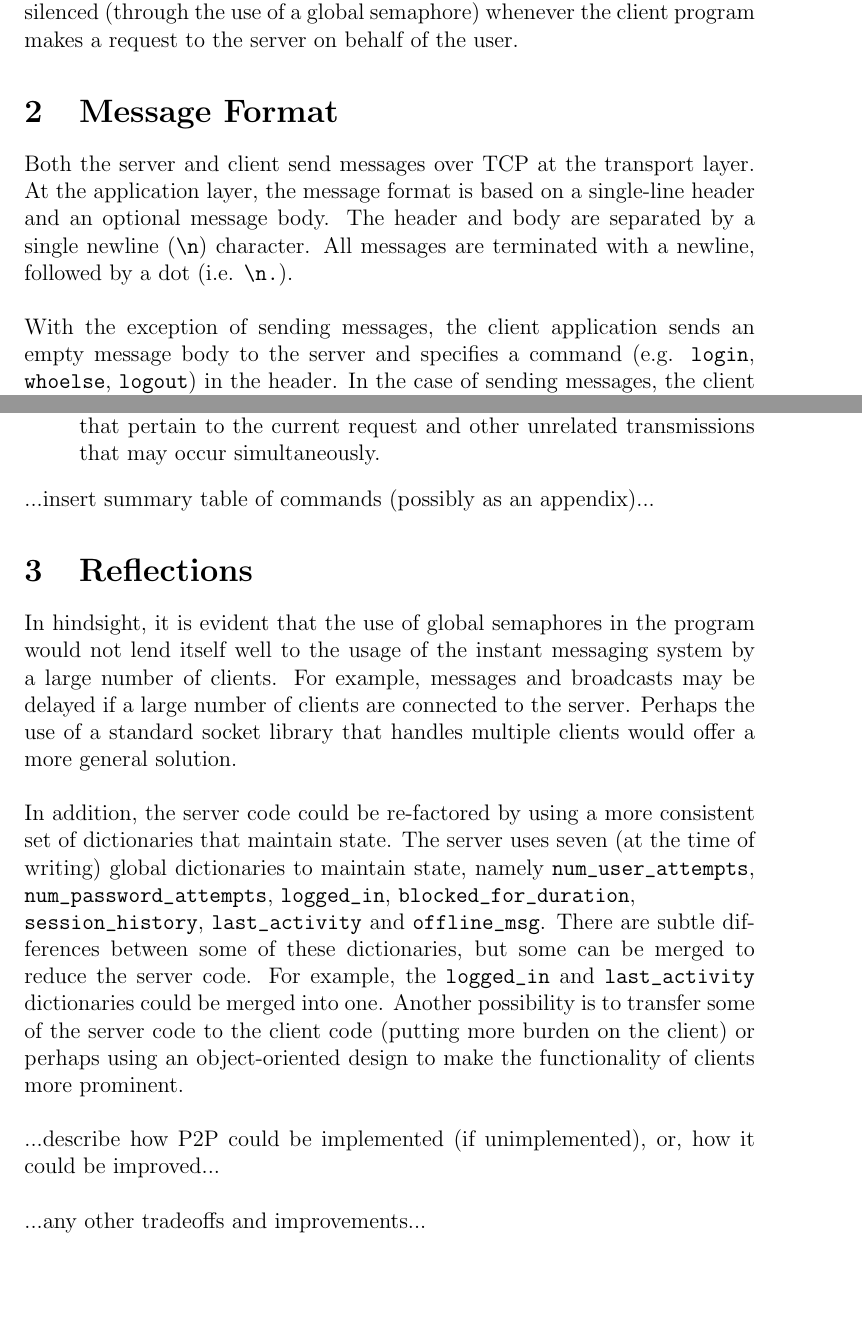
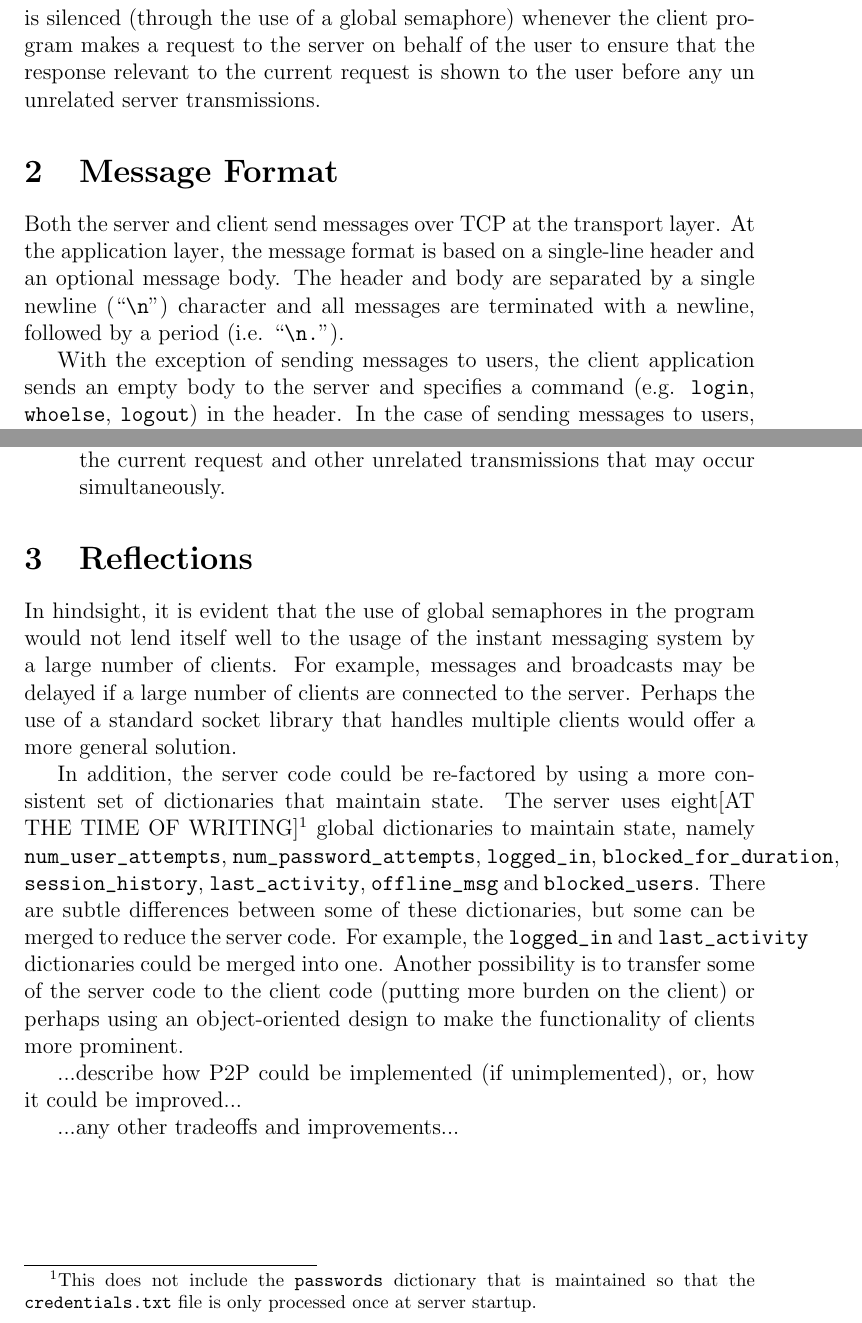
Before and after one commit to c-paras/InstantMessenger, a LaTeX paper (report.tex): two parts of pages 2 and 3 of 3, joined at a grey line, cut so that both start at the same text, the shorter picture padded with empty space. Compiled offline with pdfLaTeX.

Commit message:
improved report

```diff
--- a/report.tex
+++ b/report.tex
@@ -12,43 +12,42 @@
 \maketitle
 
 \begin{abstract}
-This report outlines the design and operation of the Instant Messaging application developed as a COMP3331 assignment during Semester 1, 2017. The application was developed in Python 2.7 and tested under a range of typical system usage across multiple devices.
+	This report outlines the design and operation of the Instant Messaging application developed as a COMP3331 assignment during Semester 1, 2017. The application was developed in Python 2.7 and tested under a range of typical system usage across multiple devices.
 \end{abstract}
 
 \section{Overview}
 \label{sec:overview}
 
 The entire application is distributed across two Python 2.7 source files, \verb|server.py| and \verb|client.py|. Multiple instances of the client program can be run across multiple devices, assuming the server is active. Much of the core functionality is implemented by the server in \verb|server.py|, including authenticating connecting clients, processing client requests, forwarding broadcasts, messages and offline messages as well as auto-logout of inactive users.
-\\\\
+
 Both the client and server are designed to be as modular as possible, improving code readability and maximizing extensibility.
-\\\\
+
 The server program uses a separate thread to handle each client, with each of these threads begin spawned from the main thread which simply waits for a connecting host. Each client thread waits for a request and responds to it appropriately. When the client logs out, the thread is terminated. Inactive users are timed out by polling a dictionary that maintains timestamps of each user's last activity. A global semaphore is used to prevent race conditions in the use of this dictionary.
-\\\\
-The client program is responsible for forwarding user requests to the server. The client also displays transmissions made by the server (e.g. broadcasts and messages sent by other users). An independent thread is used to poll the client socket for any such incoming server transmissions. This thread is silenced (through the use of a global semaphore) whenever the client program makes a request to the server on behalf of the user.
+
+The client program is responsible for forwarding user requests to the server. The client also displays transmissions made by the server (e.g. broadcasts and messages sent by other users). An independent thread is used to poll the client socket for any such incoming server transmissions. This thread is silenced (through the use of a global semaphore) whenever the client program makes a request to the server on behalf of the user to ensure that the response relevant to the current request is shown to the user before any un unrelated server transmissions.
 
 \section{Message Format}
 \label{sec:msg_format}
 
-Both the server and client send messages over TCP at the transport layer. At the application layer, the message format is based on a single-line header and an optional message body. The header and body are separated by a single newline (\verb|\n|) character. All messages are terminated with a newline, followed by a dot (i.e. \verb|\n.|).
-\\\\
-With the exception of sending messages, the client application sends an empty message body to the server and specifies a command (e.g. \verb|login|, \verb|whoelse|, \verb|logout|) in the header. In the case of sending messages, the client application places the message text in the body of the transmission to the server. In the case of transmissions to the server requiring information other than simply the name of a command (e.g. \verb|block|, \verb|broadcast|, \verb|whoelsesince|, this information is appended to the header for simplicity and efficiency. For example, when a user makes a broadcast, the client sends something like \verb|broadcast=message text| to the server (that is, a single-lined header and no body). This simplifies and reduces server-side processing of received messages.
-\\\\
+Both the server and client send messages over TCP at the transport layer. At the application layer, the message format is based on a single-line header and an optional message body. The header and body are separated by a single newline (``\verb|\n|") character and all messages are terminated with a newline, followed by a period (i.e. ``\verb|\n.|").
+
+With the exception of sending messages to users, the client application sends an empty body to the server and specifies a command (e.g. \verb|login|, \verb|whoelse|, \verb|logout|) in the header. In the case of sending messages to users, the client application places the message text in the body of the transmission to the server. In the case of transmissions to the server requiring information other than simply the name of a command (e.g. \verb|block|, \verb|broadcast|, \verb|whoelsesince|, this information is appended to the header for simplicity and efficiency. For example, when a user makes a broadcast, the client sends something like \verb|broadcast=message text| to the server (that is, a single-lined header and no body). This simplifies and reduces server-side processing of received messages.
+
 The transmissions made by the server to a client process come in two ``flavors:"
 \begin{itemize}
-	\item Server responses made directly to client requests always contain a header indicating the success or failure of the request. For example, if the client requests a broadcast and all online users receive it, then the client is sent a message containing the header \verb|broadcast successful|. Such responses made by the server also include a body (e.g. in this case, \verb|All online users received your broadcast|, which may be optionally displayed by the client or ignored completely. However, to avoid crowding the terminal of the client process, the body is often ignored unless it is considered relevant. The only interesting example is when error messages are sent by the server to the client. For instance, if the client attempts to send a message to an unknown user, the server response contains the body \verb|Error. Invalid user.|
-	\item The other form of transmission made by the server to the client has the header \verb|server transmission|. This is a special type of message that the client may receive at any time. These transmissions are typically not relevant to the client's current request. They are transmissions made by the server in real-time in response to other user's activity. For example, a broadcast sent out by a particular user is forwarded to all other clients with the header \verb|server transmission| and the body containing the broadcast text. Similarly, presence notifications and messages sent to users have this header. The main reason for this is to allow the client to distinguish between responses made by the server that pertain to the current request and other unrelated transmissions that may occur simultaneously.
+	\item Server responses made directly to client requests always contain a header indicating the success or failure of the request. For example, if the client requests a broadcast and all online users receive it, then the client is sent a message containing the header \verb|broadcast successful|. Such responses made by the server also include a body (e.g. in this case, \verb|All online users received your broadcast.|, which may be optionally displayed by the client or ignored completely. However, to avoid crowding the terminal of the client process, the body is often ignored unless it is considered relevant. The only interesting example is when error messages are sent by the server to the client. For instance, if the client attempts to send a message to an unknown user, the server response contains the body \verb|Error. Invalid user.| which is displayed by the client.
+	\item The other form of transmission made by the server to the client has the header \verb|server transmission|. This is a special type of message that the client may receive at any time. These transmissions are not relevant to the client's current request. They are transmissions made by the server in real-time in response to other user's activity. For example, a broadcast sent out by a particular user is forwarded to all other clients with the header \verb|server transmission| and the body containing the broadcast text. Similarly, presence notifications and messages sent to users have this header. The main reason for this is to allow the client to distinguish between responses made by the server that pertain to the current request and other unrelated transmissions that may occur simultaneously.
 \end{itemize}
-...insert summary table of commands (possibly as an appendix)...
 
 \section{Reflections}
 \label{sec:reflections}
 
 In hindsight, it is evident that the use of global semaphores in the program would not lend itself well to the usage of the instant messaging system by a large number of clients. For example, messages and broadcasts may be delayed if a large number of clients are connected to the server. Perhaps the use of a standard socket library that handles multiple clients would offer a more general solution.
-\\\\
-In addition, the server code could be re-factored by using a more consistent set of dictionaries that maintain state. The server uses seven (at the time of writing) global dictionaries to maintain state, namely \verb|num_user_attempts|, \verb|num_password_attempts|, \verb|logged_in|, \verb|blocked_for_duration|, \\ \verb|session_history|, \verb|last_activity| and \verb|offline_msg|. There are subtle differences between some of these dictionaries, but some can be merged to reduce the server code. For example, the \verb|logged_in| and \verb|last_activity| dictionaries could be merged into one. Another possibility is to transfer some of the server code to the client code (putting more burden on the client) or perhaps using an object-oriented design to make the functionality of clients more prominent.
-\\\\
+
+In addition, the server code could be re-factored by using a more consistent set of dictionaries that maintain state. The server uses eight[AT THE TIME OF WRITING]\footnote{This does not include the \textbf{\tt{passwords}} dictionary that is maintained so that the \textbf{\tt{credentials.txt}} file is only processed once at server startup.} global dictionaries to maintain state, namely \verb|num_user_attempts|, \verb|num_password_attempts|, \verb|logged_in|, \verb|blocked_for_duration|, \verb|session_history|, \verb|last_activity|, \verb|offline_msg| and \verb|blocked_users|. There are subtle differences between some of these dictionaries, but some can be merged to reduce the server code. For example, the \verb|logged_in| and \verb|last_activity|  dictionaries could be merged into one. Another possibility is to transfer some of the server code to the client code (putting more burden on the client) or perhaps using an object-oriented design to make the functionality of clients more prominent.
+
 ...describe how P2P could be implemented (if unimplemented), or, how it could be improved...
-\\\\
+
 ...any other tradeoffs and improvements...
 
 \end{document}
```
Also changed, not shown: report.tex (2 more changed lines).
